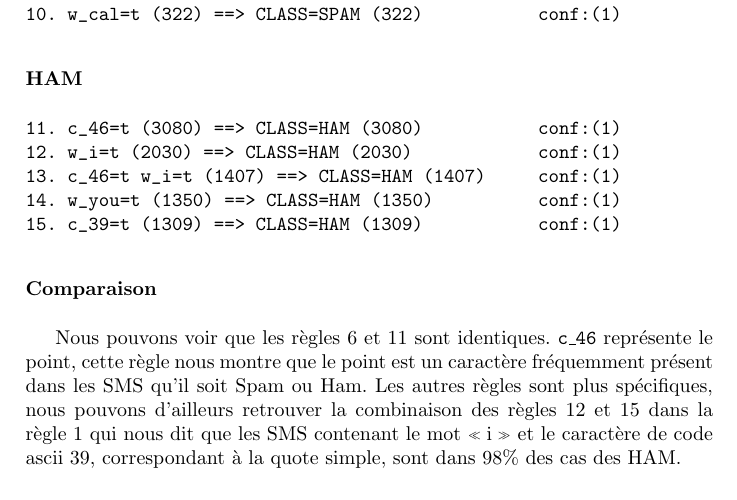
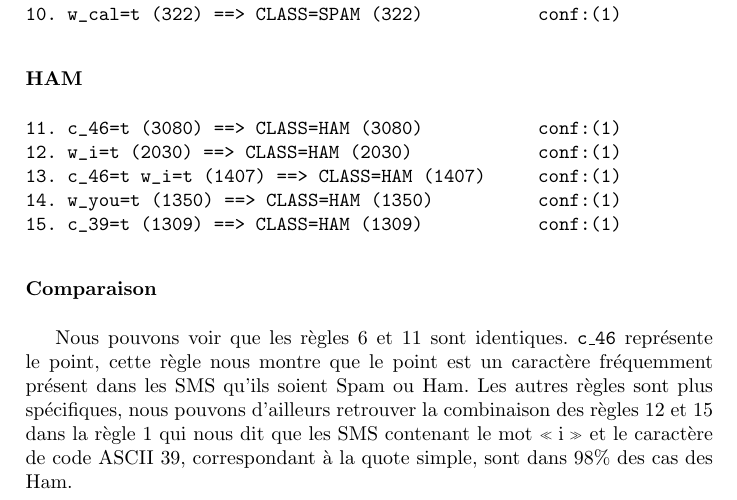
Before and after one commit to sipi/HamSpamGram, a LaTeX book (docs/rapport/rapport_weka.tex, which reads docs/rapport/chap4_extraction_regles.tex): part of page 15 of 17, cut so that both start at the same text. Compiled offline with pdfLaTeX.

Commit message:
last correction chap 4

```diff
--- a/docs/rapport/chap4_extraction_regles.tex
+++ b/docs/rapport/chap4_extraction_regles.tex
@@ -46,4 +46,4 @@ Ci-dessous, nous pouvons voir les cinq premières règles générées par l'algo
 
 \subsubsection{Comparaison}
 
-Nous pouvons voir que les règles 6 et 11 sont identiques. \texttt{c\_46} représente le point, cette règle nous montre que le point est un caractère fréquemment présent dans les SMS qu'il soit Spam ou Ham. Les autres règles sont plus spécifiques, nous pouvons d'ailleurs retrouver la combinaison des règles 12 et 15 dans la règle 1 qui nous dit que les SMS contenant le mot \og i \fg{} et le caractère de code ascii 39, correspondant à la quote simple, sont dans 98\% des cas des HAM.
+Nous pouvons voir que les règles 6 et 11 sont identiques. \texttt{c\_46} représente le point, cette règle nous montre que le point est un caractère fréquemment présent dans les SMS qu'ils soient Spam ou Ham. Les autres règles sont plus spécifiques, nous pouvons d'ailleurs retrouver la combinaison des règles 12 et 15 dans la règle 1 qui nous dit que les SMS contenant le mot \og i \fg{} et le caractère de code ASCII 39, correspondant à la quote simple, sont dans 98\% des cas des Ham.
```
